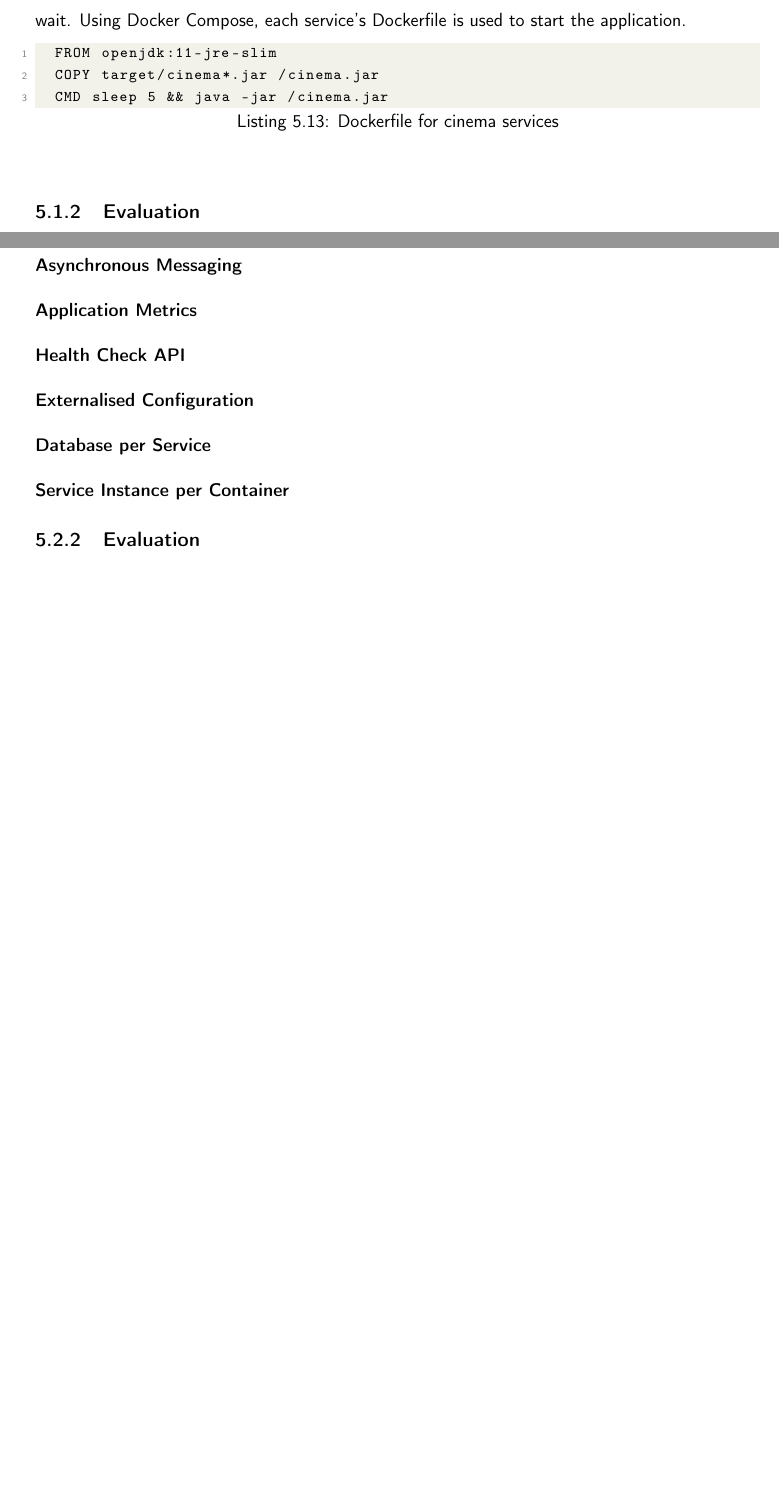
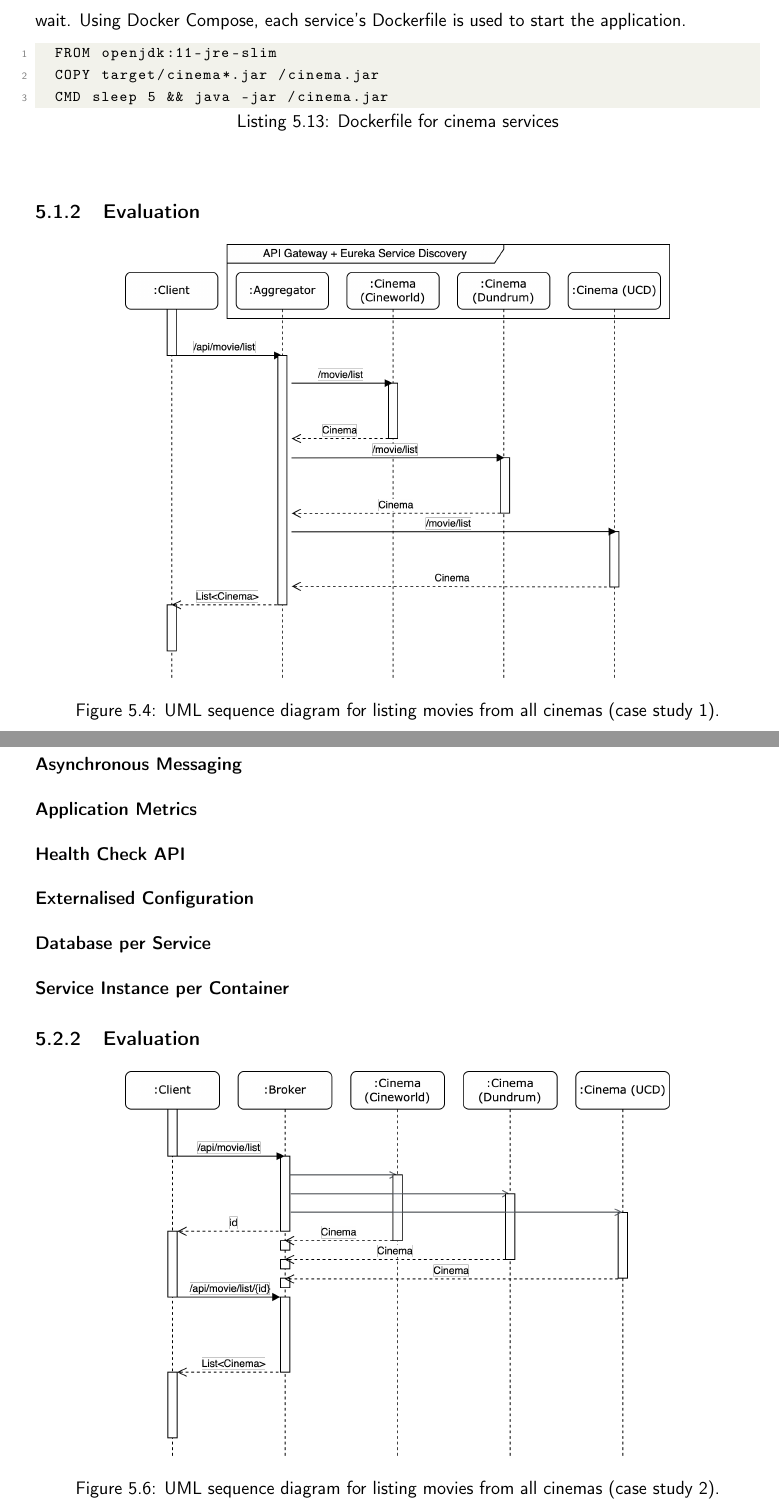
Before and after one commit to rajitbanerjee/microservice-design-patterns, a LaTeX thesis (report/project-report.tex, which reads report/chapters/case-study-01.tex, report/chapters/case-study-02.tex): two parts of page 26 of 33 before the commit and two parts of pages 26 and 28 of 35 after it, joined at a grey line, cut so that both start at the same text, the shorter picture padded with empty space. Compiled offline with pdfLaTeX.

Commit message:
Update diagrams

```diff
--- a/report/chapters/case-study-01.tex
+++ b/report/chapters/case-study-01.tex
@@ -243,3 +243,10 @@ The three cinema microservices have identical Dockerfiles, as shown below. Each
 
 
 \subsection{Evaluation}
+
+\begin{figure}[H]
+  \centering
+  \includegraphics[width=0.75\linewidth]{./assets/diagrams/cs01-sequence.png}
+  \caption{UML sequence diagram for listing movies from all cinemas (case study 1).}
+  \label{fig:cs01-sequence}
+\end{figure}
--- a/report/chapters/case-study-02.tex
+++ b/report/chapters/case-study-02.tex
@@ -19,3 +19,10 @@
 \subsubsection{Service Instance per Container}
 
 \subsection{Evaluation}
+
+\begin{figure}[H]
+  \centering
+  \includegraphics[width=0.75\linewidth]{./assets/diagrams/cs02-sequence.png}
+  \caption{UML sequence diagram for listing movies from all cinemas (case study 2).}
+  \label{fig:cs02-sequence}
+\end{figure}
```
Also changed, not shown: report/assets/diagrams/cs01-sequence.png (added), report/assets/diagrams/cs02-arch.png, report/assets/diagrams/cs02-sequence.png (added), 3 other files.
